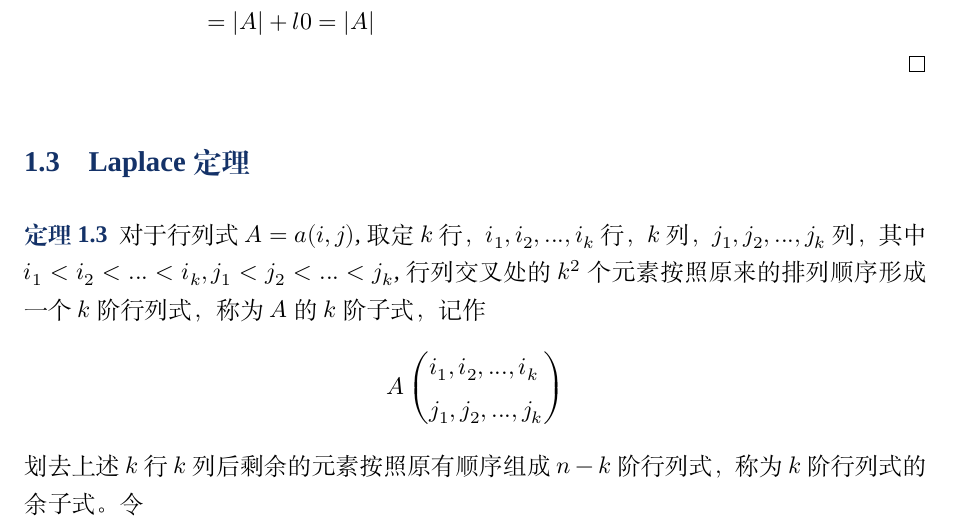
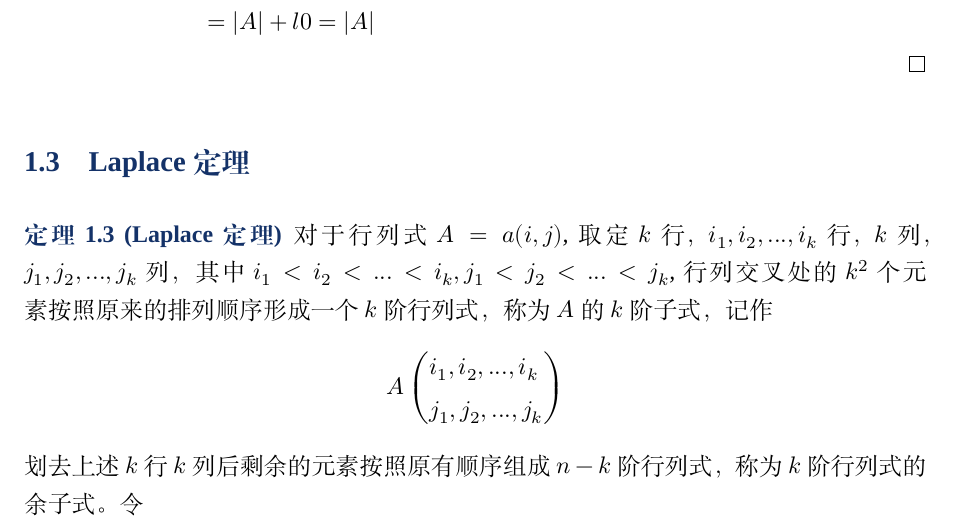
Before and after one commit to gregchenqun/Linear_Algbra, a LaTeX document (elegantnote.tex): part of page 6 of 19, cut so that both start at the same text. Compiled offline with XeLaTeX; a missing font is replaced by an installed copy or a similar font.

Commit message:
2019-11-15

```diff
--- a/elegantnote.tex
+++ b/elegantnote.tex
@@ -319,7 +319,7 @@ $$
 \end{proof}
 
 \subsection{Laplace 定理}
-\begin{theorem}
+\begin{theorem}[Laplace 定理]
     对于行列式$A=a(i,j)$,取定$k$行，$i_1,i_2,...,i_k$行，$k$列，$j_1,j_2,...,j_k$列，其中$i_1<i_2<...<i_k,j_1<j_2<...<j_k$,行列交叉处的$k^2$个元素按照原来的排列顺序形成一个$k$阶行列式，称为$A$的$k$阶子式，记作
     \begin{equation*}
         A\left(
```
Also changed, not shown: elegantnote.pdf, elegantnote.tex (1 more changed lines), 2 other files.
